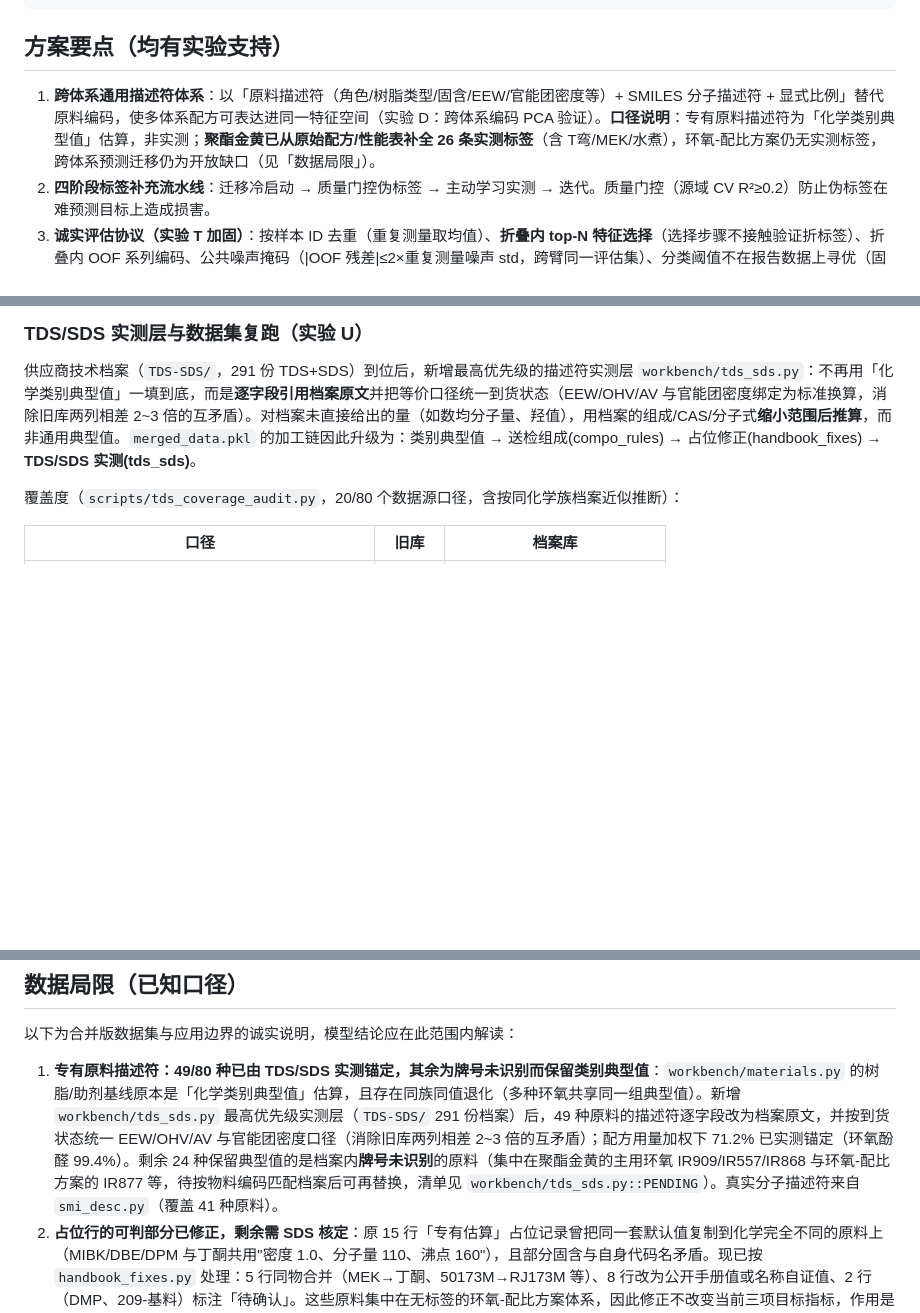
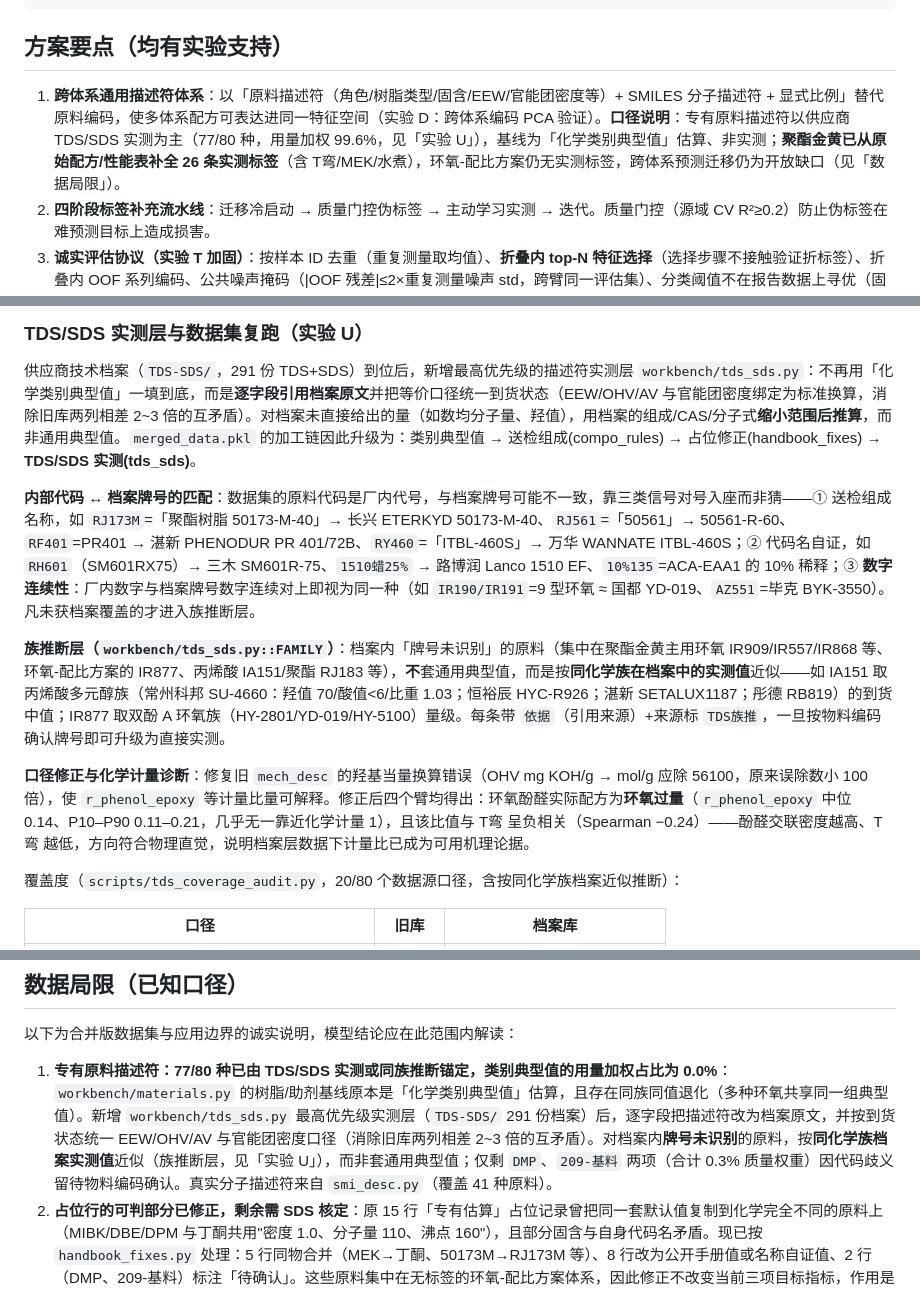
Before and after one commit to Libai-88/3NEW, a Markdown page: generalization/README.md, 3 parts joined by grey strips. Rendered like a GitHub page; blank space fills up the shorter version.

Commit message:
docs: README 一致化 TDS/SDS 覆盖口径并补写匹配/族推断/计量比方法论
- 数据局限#1 与方案要点#1 与实验 U 覆盖表对齐：77/80 种锚定、类别典型值用量加权 0.0%
- 新增：内部代码↔档案牌号三类匹配信号、族推断层、OHV 单位修正与 r_phenol_epoxy 计量比诊断

```diff
--- a/generalization/README.md
+++ b/generalization/README.md
@@ -69,7 +69,7 @@
 
 ## 方案要点（均有实验支持）
 
-1. **跨体系通用描述符体系**：以「原料描述符（角色/树脂类型/固含/EEW/官能团密度等）+ SMILES 分子描述符 + 显式比例」替代原料编码，使多体系配方可表达进同一特征空间（实验 D：跨体系编码 PCA 验证）。**口径说明**：专有原料描述符为「化学类别典型值」估算，非实测；**聚酯金黄已从原始配方/性能表补全 26 条实测标签**（含 T弯/MEK/水煮），环氧-配比方案仍无实测标签，跨体系预测迁移仍为开放缺口（见「数据局限」）。
+1. **跨体系通用描述符体系**：以「原料描述符（角色/树脂类型/固含/EEW/官能团密度等）+ SMILES 分子描述符 + 显式比例」替代原料编码，使多体系配方可表达进同一特征空间（实验 D：跨体系编码 PCA 验证）。**口径说明**：专有原料描述符以供应商 TDS/SDS 实测为主（77/80 种，用量加权 99.6%，见「实验 U」），基线为「化学类别典型值」估算、非实测；**聚酯金黄已从原始配方/性能表补全 26 条实测标签**（含 T弯/MEK/水煮），环氧-配比方案仍无实测标签，跨体系预测迁移仍为开放缺口（见「数据局限」）。
 2. **四阶段标签补充流水线**：迁移冷启动 → 质量门控伪标签 → 主动学习实测 → 迭代。质量门控（源域 CV R²≥0.2）防止伪标签在难预测目标上造成损害。
 3. **诚实评估协议（实验 T 加固）**：按样本 ID 去重（重复测量取均值）、**折叠内 top-N 特征选择**（选择步骤不接触验证折标签）、折叠内 OOF 系列编码、公共噪声掩码（|OOF 残差|≤2×重复测量噪声 std，跨臂同一评估集）、分类阈值不在报告数据上寻优（固定 0.5）、多体系留出验证、缺失工艺按 NaN。
 4. **终极版模板 v3**：以「体系配置」表驱动，新增体系/目标属性无需改结构；数据验证下拉 + 未登记原料自动标红，杜绝手输错别字。
@@ -112,6 +112,12 @@
 ### TDS/SDS 实测层与数据集复跑（实验 U）
 
 供应商技术档案（`TDS-SDS/`，291 份 TDS+SDS）到位后，新增最高优先级的描述符实测层 `workbench/tds_sds.py`：不再用「化学类别典型值」一填到底，而是**逐字段引用档案原文**并把等价口径统一到货状态（EEW/OHV/AV 与官能团密度绑定为标准换算，消除旧库两列相差 2\~3 倍的互矛盾）。对档案未直接给出的量（如数均分子量、羟值），用档案的组成/CAS/分子式**缩小范围后推算**，而非通用典型值。`merged_data.pkl` 的加工链因此升级为：类别典型值 → 送检组成(compo\_rules) → 占位修正(handbook\_fixes) → **TDS/SDS 实测(tds\_sds)**。
+
+**内部代码 ↔ 档案牌号的匹配**：数据集的原料代码是厂内代号，与档案牌号可能不一致，靠三类信号对号入座而非猜——① 送检组成名称，如 `RJ173M`=「聚酯树脂 50173-M-40」→ 长兴 ETERKYD 50173-M-40、`RJ561`=「50561」→ 50561-R-60、`RF401`=PR401 → 湛新 PHENODUR PR 401/72B、`RY460`=「ITBL-460S」→ 万华 WANNATE ITBL-460S；② 代码名自证，如 `RH601`（SM601RX75）→ 三木 SM601R-75、`1510蜡25%` → 路博润 Lanco 1510 EF、`10%135`=ACA-EAA1 的 10% 稀释；③ **数字连续性**：厂内数字与档案牌号数字连续对上即视为同一种（如 `IR190/IR191`=9 型环氧 ≈ 国都 YD-019、`AZ551`=毕克 BYK-3550）。凡未获档案覆盖的才进入族推断层。
+
+**族推断层（`workbench/tds_sds.py::FAMILY`）**：档案内「牌号未识别」的原料（集中在聚酯金黄主用环氧 IR909/IR557/IR868 等、环氧-配比方案的 IR877、丙烯酸 IA151/聚酯 RJ183 等），**不**套通用典型值，而是按**同化学族在档案中的实测值**近似——如 IA151 取丙烯酸多元醇族（常州科邦 SU-4660：羟值 70/酸值<6/比重 1.03；恒裕辰 HYC-R926；湛新 SETALUX1187；彤德 RB819）的到货中值；IR877 取双酚 A 环氧族（HY-2801/YD-019/HY-5100）量级。每条带 `依据`（引用来源）+来源标 `TDS族推`，一旦按物料编码确认牌号即可升级为直接实测。
+
+**口径修正与化学计量诊断**：修复旧 `mech_desc` 的羟基当量换算错误（OHV mg KOH/g → mol/g 应除 56100，原来误除数小 100 倍），使 `r_phenol_epoxy` 等计量比量可解释。修正后四个臂均得出：环氧酚醛实际配方为**环氧过量**（`r_phenol_epoxy` 中位 0.14、P10–P90 0.11–0.21，几乎无一靠近化学计量 1），且该比值与 T弯 呈负相关（Spearman −0.24）——酚醛交联密度越高、T弯 越低，方向符合物理直觉，说明档案层数据下计量比已成为可用机理论据。
 
 覆盖度（`scripts/tds_coverage_audit.py`，20/80 个数据源口径，含按同化学族档案近似推断）：
 
@@ -203,7 +209,7 @@ MEK 擦拭存在右截尾（43/318 样本实测值恰为 300，真实值 ≥300
 
 以下为合并版数据集与应用边界的诚实说明，模型结论应在此范围内解读：
 
-1. **专有原料描述符：49/80 种已由 TDS/SDS 实测锚定，其余为牌号未识别而保留类别典型值**：`workbench/materials.py` 的树脂/助剂基线原本是「化学类别典型值」估算，且存在同族同值退化（多种环氧共享同一组典型值）。新增 `workbench/tds_sds.py` 最高优先级实测层（`TDS-SDS/` 291 份档案）后，49 种原料的描述符逐字段改为档案原文，并按到货状态统一 EEW/OHV/AV 与官能团密度口径（消除旧库两列相差 2\~3 倍的互矛盾）；配方用量加权下 71.2% 已实测锚定（环氧酚醛 99.4%）。剩余 24 种保留典型值的是档案内**牌号未识别**的原料（集中在聚酯金黄的主用环氧 IR909/IR557/IR868 与环氧-配比方案的 IR877 等，待按物料编码匹配档案后可再替换，清单见 `workbench/tds_sds.py::PENDING`）。真实分子描述符来自 `smi_desc.py`（覆盖 41 种原料）。
+1. **专有原料描述符：77/80 种已由 TDS/SDS 实测或同族推断锚定，类别典型值的用量加权占比为 0.0%**：`workbench/materials.py` 的树脂/助剂基线原本是「化学类别典型值」估算，且存在同族同值退化（多种环氧共享同一组典型值）。新增 `workbench/tds_sds.py` 最高优先级实测层（`TDS-SDS/` 291 份档案）后，逐字段把描述符改为档案原文，并按到货状态统一 EEW/OHV/AV 与官能团密度口径（消除旧库两列相差 2\~3 倍的互矛盾）。对档案内**牌号未识别**的原料，按**同化学族档案实测值**近似（族推断层，见「实验 U」），而非套通用典型值；仅剩 `DMP`、`209-基料` 两项（合计 0.3% 质量权重）因代码歧义留待物料编码确认。真实分子描述符来自 `smi_desc.py`（覆盖 41 种原料）。
 2. **占位行的可判部分已修正，剩余需 SDS 核定**：原 15 行「专有估算」占位记录曾把同一套默认值复制到化学完全不同的原料上（MIBK/DBE/DPM 与丁酮共用"密度 1.0、分子量 110、沸点 160"），且部分固含与自身代码名矛盾。现已按 `handbook_fixes.py` 处理：5 行同物合并（MEK→丁酮、50173M→RJ173M 等）、8 行改为公开手册值或名称自证值、2 行（DMP、209-基料）标注「待确认」。这些原料集中在无标签的环氧-配比方案体系，因此修正不改变当前三项目标指标，作用是使那 112 条配方可用于跨体系外推与补测排程。
 3. **小样本体系不可并入池化评估**：聚酯金黄的 26 条水煮实测**全部为 2 级**（该体系在观测中无水煮失败），对水煮不提供任何判别信息；其 T弯 仅 11 条、MEK 17 条。池化训练下该体系 MEK 的体系内 R² 为 −30.0（等权）至 −4.3（×3 加权），即完全不可用。所有指标必须按体系拆分报告，综合值只作参考。
 4. **标签覆盖仍聚焦 1 个主力体系**：486 样本中「环氧酚醛」实测标签最全（T弯 277 / MEK 318 / 水煮 189）；「聚酯金黄」已从原始配方/性能表补全 26 条实测标签（T弯 11 / MEK 17 / 水煮 26）；「环氧-配比方案(112)」仍无实测标签。有标签 / 无标签样本在 `w_EEW`（有标签均值 1773 vs 无标签均值 470）、`w_Tg`、`xlink_frac` 上系统性偏移，属真实化学域差异而非录入错误。跨体系泛化与 LOSO 仍因此无法在当前数据上完整验证。
```
